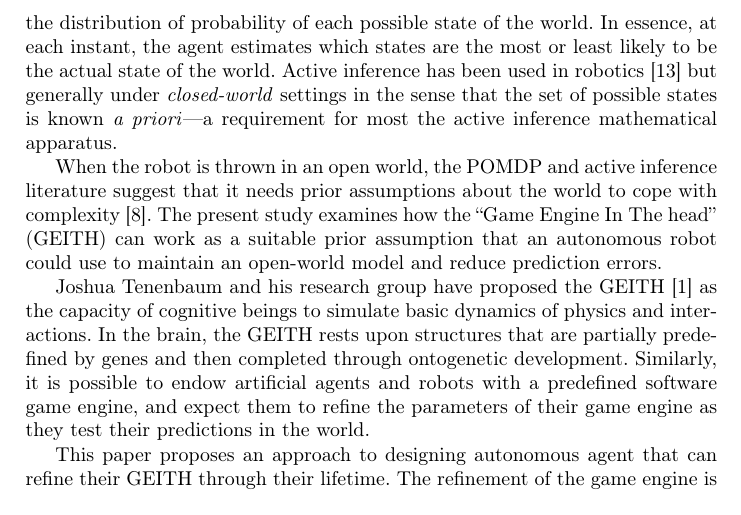
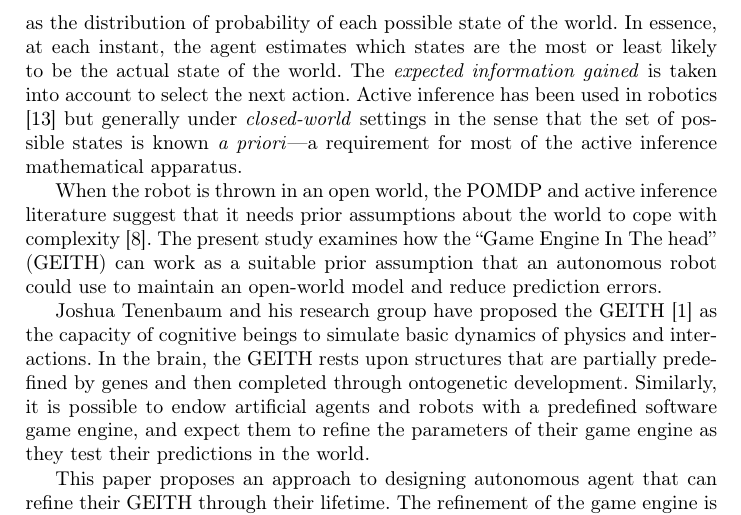
Before and after one commit to OlivierGeorgeon/iwai2024, a LaTeX thesis (georgeon.tex): part of page 2 of 12, cut so that both start at the same text. Compiled offline with pdfLaTeX.

Commit message:
clean up

```diff
--- a/georgeon.tex
+++ b/georgeon.tex
@@ -86,15 +86,12 @@ If the agent knows the POMDP's state-transition function and the observation fun
 %Without knowledge of the state transition and observation functions, the problem of inferring belief states in POMDPs does not lend itself to a mathematical analysis.
 
 Karl Friston and his research group have proposed Active Inference \cite[e.g.]{smith_step-by-step_2022} as a method to interactively refine the world model by minimizing \textit{free energy}, or equivalently, prediction error and surprise \cite{friston_free-energy_2010}.
-The world model %at step $t$
-is represented as the distribution of probability %$\mu_t$ that gives the probability
-of each possible state of the world.
+The world model is represented as the distribution of probability of each possible state of the world.
 In essence, at each instant, the agent estimates which states are the most or least likely to be the actual state of the world.
-%$s \in S$ of all the possible states of the world.
-%This method iteratively updates $\mu_t$ on each interaction cycle.
+The \textit{expected information gained} is taken into account to select the next action.
 %The agent selects the action that is expected to maximize the information gained to refine the probability distribution.
 %The estimation of expected information gained is computed through the variational free energy which involves a divergence between two probability distributions: the agent's world model $\mu$ and the joint probability distribution $g = P(O, S)$ of observations $O$ and world states $S$ called the \textit{generative model}.
-Active inference has been used in robotics \cite{lanillos_active_2021} but generally under \textit{closed-world} settings in the sense that the set of possible states is known \textit{a priori}---a requirement for most the active inference mathematical apparatus.
+Active inference has been used in robotics \cite{lanillos_active_2021} but generally under \textit{closed-world} settings in the sense that the set of possible states is known \textit{a priori}---a requirement for most of the active inference mathematical apparatus.
 %Significant challenges remain when the robot is placed in an open world.
 %and the relation from states to observations be known \textit{a priori}.
 %---an assumption that we avoid in the present study. %$S$
```
Also changed, not shown: georgeon.pdf.
